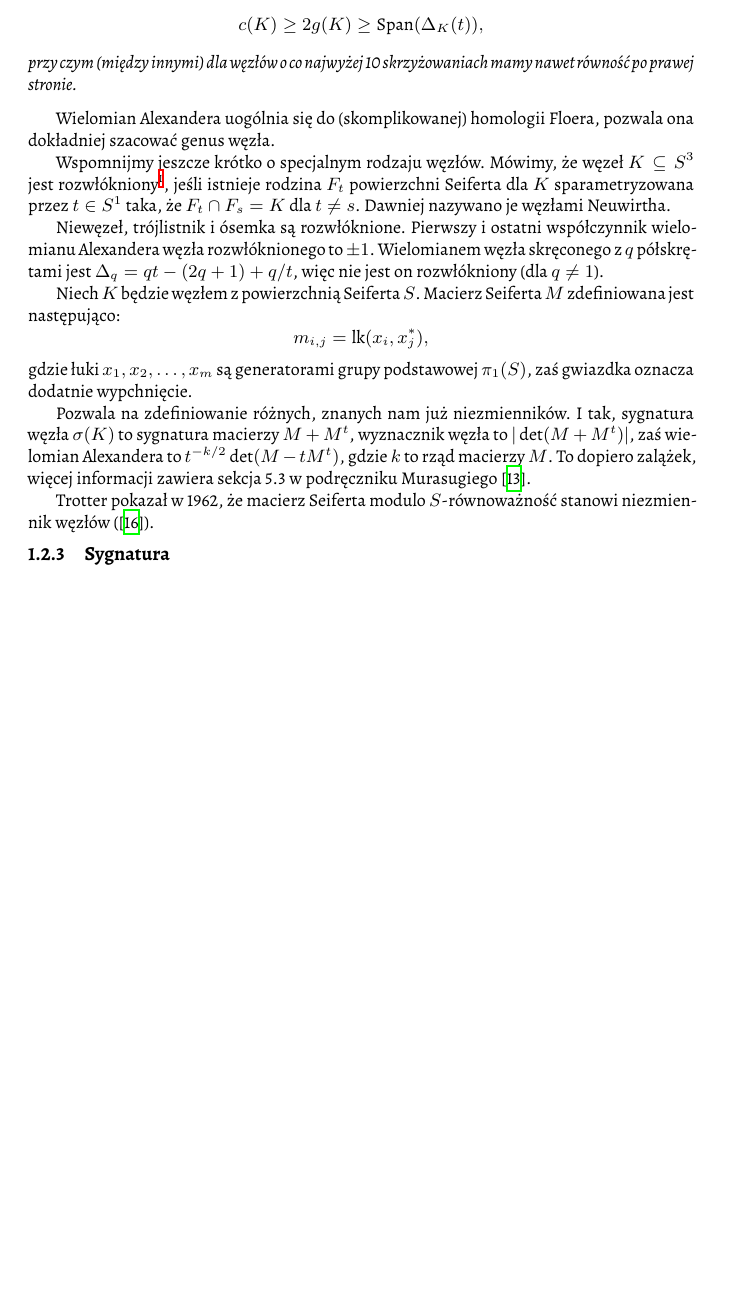
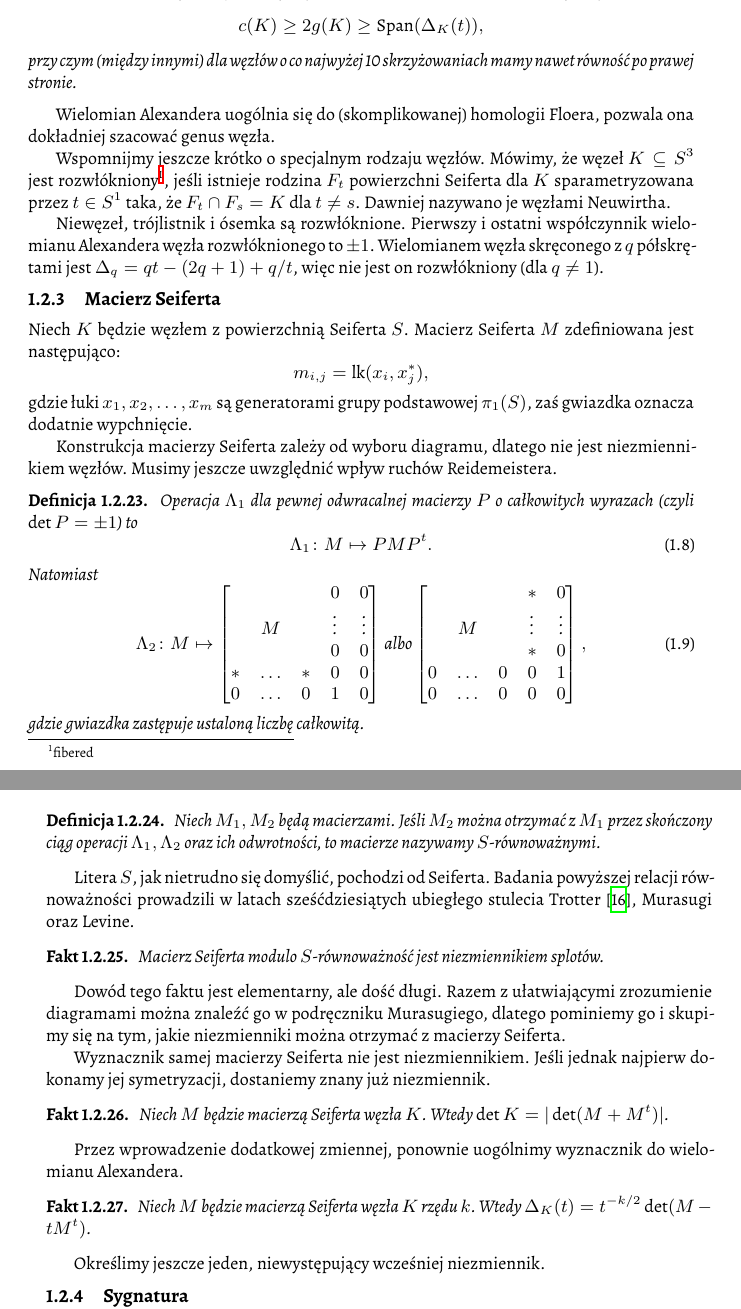
Before and after one commit to remigiusz-leon-suwalski/knot-theory, a LaTeX document (src/draft-04.tex, which reads src/40-topology/seifert.tex): part of page 14 of 20 before the commit and two parts of pages 14 and 15 of 22 after it, the two joined at a grey line, cut so that both start at the same text, the shorter picture padded with empty space. Compiled offline with XeLaTeX.

Commit message:
WIP: Seifert matrix & signature

```diff
--- a/src/40-topology/seifert.tex
+++ b/src/40-topology/seifert.tex
@@ -466,34 +466,7 @@ Wielomianem węzła skręconego z~$q$ półskrętami jest $\Delta_q = qt - (2q+1
 
 % Koniec podsekcji Genus
 
-
-
-
-
-
-
-
-
-
-
-
-
-
-
-
-
-
-
-
-
-
-
-
-
-
-
-
-
+\subsection{Macierz Seiferta}
 Niech $K$ będzie węzłem z powierzchnią Seiferta $S$.
 Macierz Seiferta $M$ zdefiniowana jest następująco:
 \[
@@ -501,11 +474,65 @@ Macierz Seiferta $M$ zdefiniowana jest następująco:
 \]
 gdzie łuki $x_1, x_2, \ldots, x_m$ są generatorami grupy podstawowej $\pi_1(S)$, zaś gwiazdka oznacza dodatnie wypchnięcie.
 
-Pozwala na zdefiniowanie różnych, znanych nam już niezmienników.
-I tak, sygnatura węzła $\sigma(K)$ to sygnatura macierzy $M + M^t$, wyznacznik węzła to $|\det(M+M^t)|$, zaś wielomian Alexandera to $t^{-k/2}\det(M - tM^t)$, gdzie $k$ to rząd macierzy $M$.
-To dopiero zalążek, więcej informacji zawiera sekcja 5.3 w podręczniku Murasugiego \cite{murasugi96}.
+Konstrukcja macierzy Seiferta zależy od wyboru diagramu, dlatego nie jest  niezmiennikiem węzłów.
+Musimy jeszcze uwzględnić wpływ ruchów Reidemeistera.
 
-Trotter pokazał w 1962, że macierz Seiferta modulo $S$-równoważność stanowi niezmiennik węzłów (\cite{trotter62}).
+\begin{definition}
+    Operacja $\Lambda_1$ dla pewnej odwracalnej macierzy $P$ o całkowitych wyrazach (czyli $\det P = \pm 1$) to
+    \begin{equation}
+        \Lambda_1 \colon M \mapsto PMP^t.
+    \end{equation}
+    Natomiast
+    \begin{equation}
+        \Lambda_2 \colon M \mapsto \begin{bmatrix}
+  &   &  & 0 & 0 \\
+  & M &  & \vdots & \vdots \\
+  &   &  & 0 & 0 \\
+* & \dots & * & 0 & 0 \\
+0 & \dots & 0 & 1 & 0
+\end{bmatrix} \textrm{albo} \begin{bmatrix}
+  &   &  & * & 0 \\
+  & M &  & \vdots & \vdots \\
+  &   &  & * & 0 \\
+0 & \dots & 0 & 0 & 1 \\
+0 & \dots & 0 & 0 & 0
+\end{bmatrix},
+    \end{equation}
+    gdzie gwiazdka zastępuje ustaloną liczbę całkowitą.
+\end{definition}
+
+\begin{definition}
+    Niech $M_1, M_2$ będą macierzami.
+    Jeśli $M_2$ można otrzymać z $M_1$ przez skończony ciąg operacji $\Lambda_1, \Lambda_2$ oraz ich odwrotności, to macierze nazywamy $S$-równoważnymi.
+\end{definition}
+
+Litera $S$, jak nietrudno się domyślić, pochodzi od Seiferta.
+Badania powyższej relacji równoważności prowadzili w~latach sześćdziesiątych ubiegłego stulecia Trotter \cite{trotter62}, Murasugi oraz Levine.
+
+\begin{proposition}
+    Macierz Seiferta modulo $S$-równoważność jest niezmiennikiem splotów.
+\end{proposition}
+
+Dowód tego faktu jest elementarny, ale dość długi.
+Razem z~ułatwiającymi zrozumienie diagramami można znaleźć go w podręczniku Murasugiego, dlatego pominiemy go i skupimy się na tym, jakie niezmienniki można otrzymać z macierzy Seiferta.
+
+Wyznacznik samej macierzy Seiferta nie jest niezmiennikiem.
+Jeśli jednak najpierw dokonamy jej symetryzacji, dostaniemy znany już niezmiennik.
+
+\begin{proposition}
+    Niech $M$ będzie macierzą Seiferta węzła $K$.
+    Wtedy $\det K = |\det(M + M^t)|$.
+\end{proposition}
+
+Przez wprowadzenie dodatkowej zmiennej, ponownie uogólnimy wyznacznik do wielomianu Alexandera.
+
+\begin{proposition}
+    Niech $M$ będzie macierzą Seiferta węzła $K$ rzędu $k$.
+    Wtedy $\Delta_K (t) = t^{-k/2}\det(M - tM^t)$.
+\end{proposition}
+
+Określimy jeszcze jeden, niewystępujący wcześniej niezmiennik.
+
 
 \subsection{Sygnatura} % (fold)
 \label{sub:signature}
```
Also changed, not shown: src/10-introduction/numerical_invariants.tex (+1 -0 lines), src/40-topology/seifert.tex (37 more changed lines).
